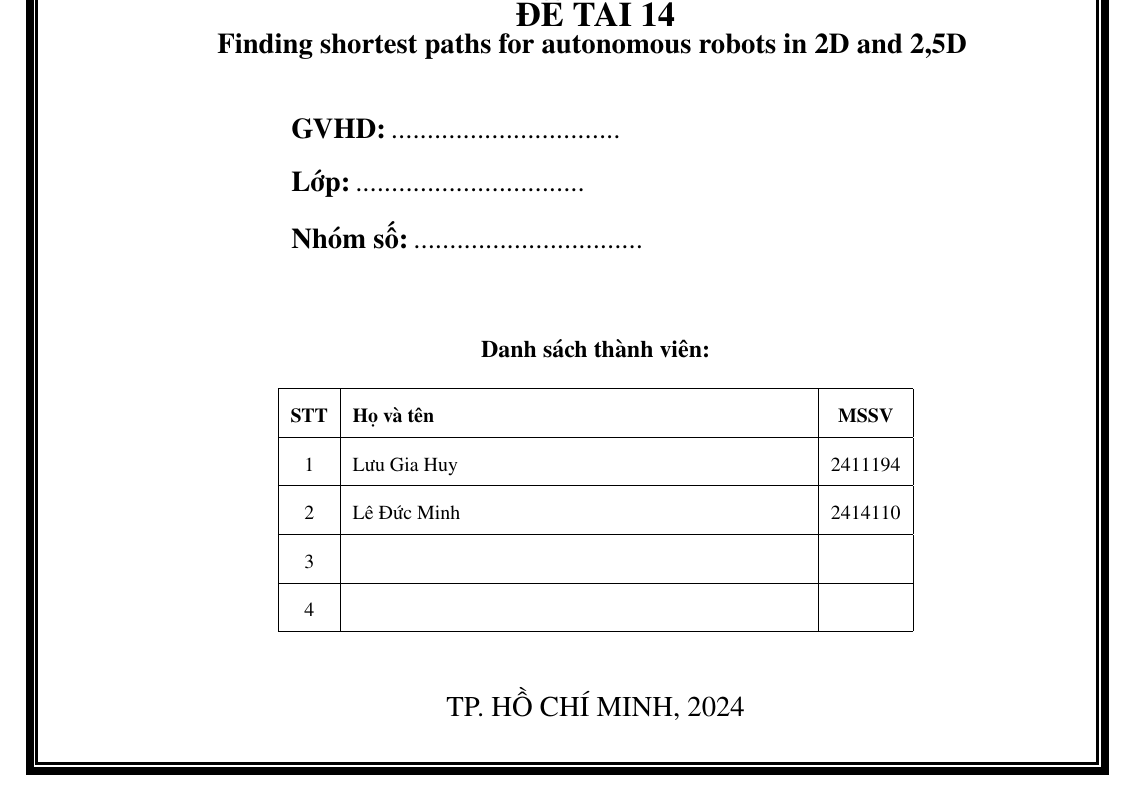
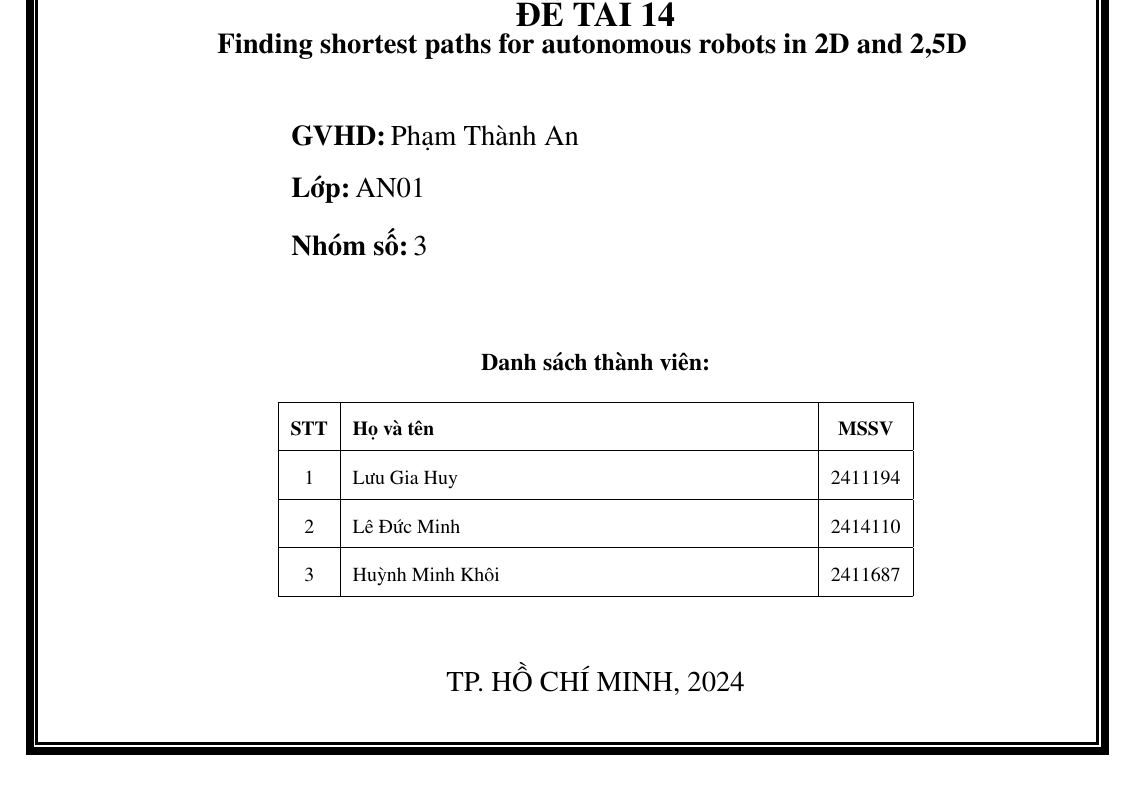
Before and after one commit to tincuri/BTL_pptinh, a LaTeX document (latex/main.tex): part of page 1 of 12, cut so that both start at the same text. Compiled offline with pdfLaTeX.

Commit message:
init new branch for latex

```diff
--- a/latex/main.tex
+++ b/latex/main.tex
@@ -123,7 +123,7 @@ morekeywords={}
 		\tiny \bf
 	\end{tabular}  }
 \fancyfoot{} % clear all footer fields
-\fancyfoot[L]{\scriptsize  Báo cáo Bài tập lớn/Môn đại số tuyến tính - HK1 2024 - 2025}
+\fancyfoot[L]{\scriptsize  Báo cáo Bài tập lớn/Môn phương pháp tính - HK2 2024 - 2025}
 \fancyfoot[R]{\scriptsize  Trang {\thepage}/\pageref{LastPage}}
 
 \renewcommand{\headrulewidth}{0.3pt}
@@ -198,13 +198,13 @@ morekeywords={}
 \vspace{0.5cm}
 \begin{table}[h]
 \begin{tabular}{rll}
-\hspace{2 cm} &  \textbf{\Large GVHD:} {\Large ................................}
+\hspace{2 cm} &  \textbf{\Large GVHD:} {\Large Phạm Thành An}
 \\
 \\
-\hspace{2 cm} &   \textbf{\Large Lớp:} {\Large ................................}
+\hspace{2 cm} &   \textbf{\Large Lớp:} {\Large AN01}
 \\
 \\
-\hspace{2 cm}  &   \textbf{\Large Nhóm số:} {\Large ................................}
+\hspace{2 cm}  &   \textbf{\Large Nhóm số:} {\Large 3}
 \\
 \\
 \end{tabular}
@@ -227,9 +227,7 @@ morekeywords={}
     \hline
     2 & Lê Đức Minh & 2414110\\
     \hline
-    3 & & \\
-    \hline
-    4 & & \\
+    3 & Huỳnh Minh Khôi& 2411687\\
     \hline
 \end{tabular}
 \end{center}
```
Also changed, not shown: latex/main.pdf, 4 other files.
